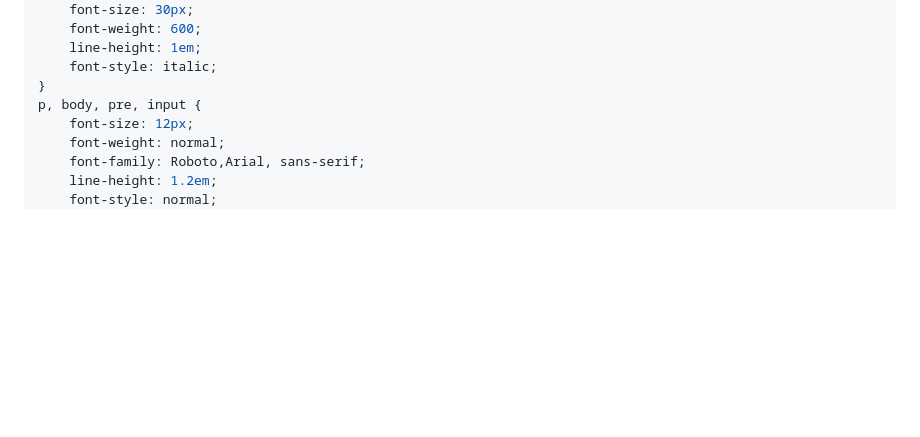
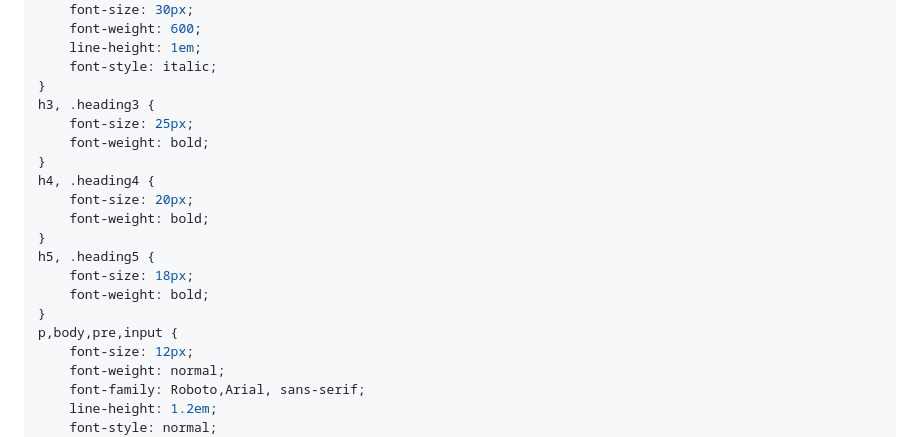
Before and after one commit to hlxsites/henkel-raqn-guide, a Markdown page: docs/raqn/theming.md, the part around the change. Drawn GitHub-style; blank space fills up the shorter version.

Commit message:
414986 > correct

```diff
--- a/docs/raqn/theming.md
+++ b/docs/raqn/theming.md
@@ -110,7 +110,19 @@ h2, .heading2 {
     line-height: 1em;
     font-style: italic;
 }
-p, body, pre, input {
+h3, .heading3 {
+    font-size: 25px;
+    font-weight: bold;
+}
+h4, .heading4 {
+    font-size: 20px;
+    font-weight: bold;
+}
+h5, .heading5 {
+    font-size: 18px;
+    font-weight: bold;
+}
+p,body,pre,input {
     font-size: 12px;
     font-weight: normal;
     font-family: Roboto,Arial, sans-serif;
```
